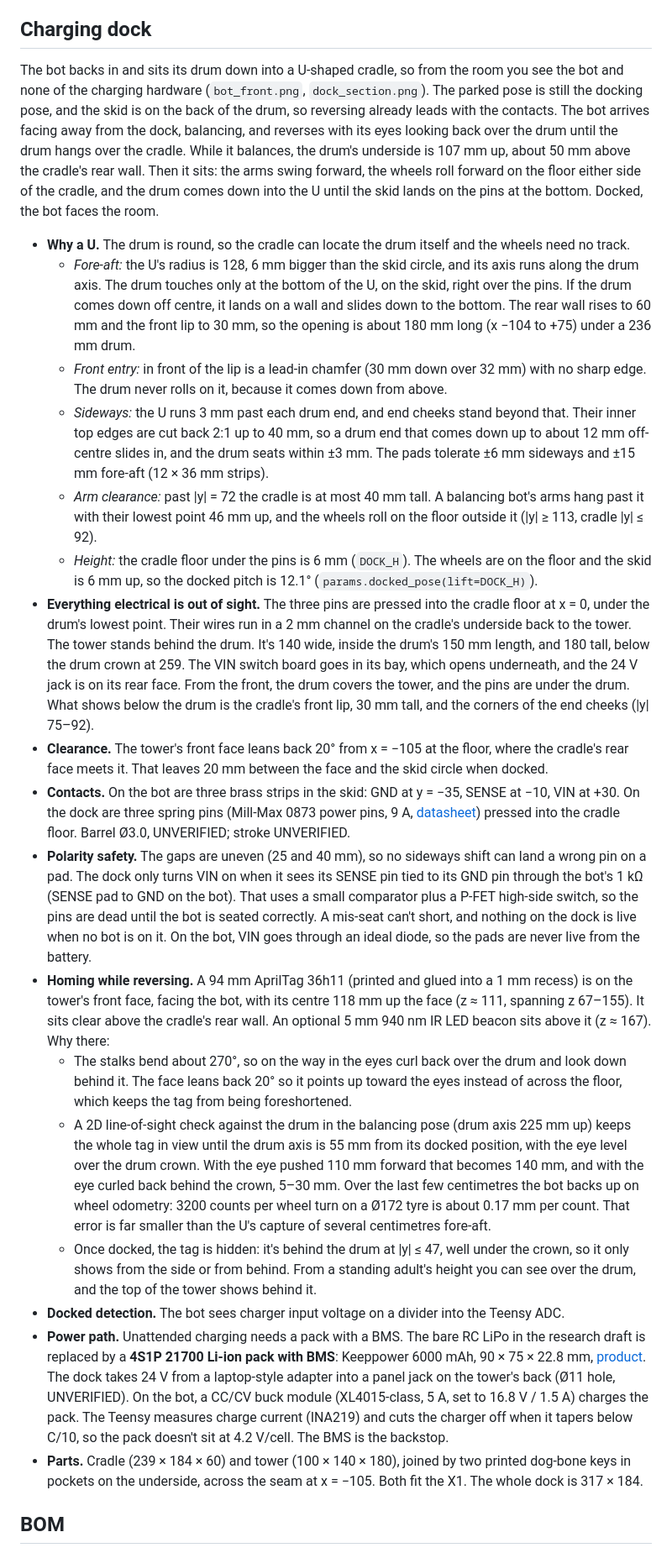
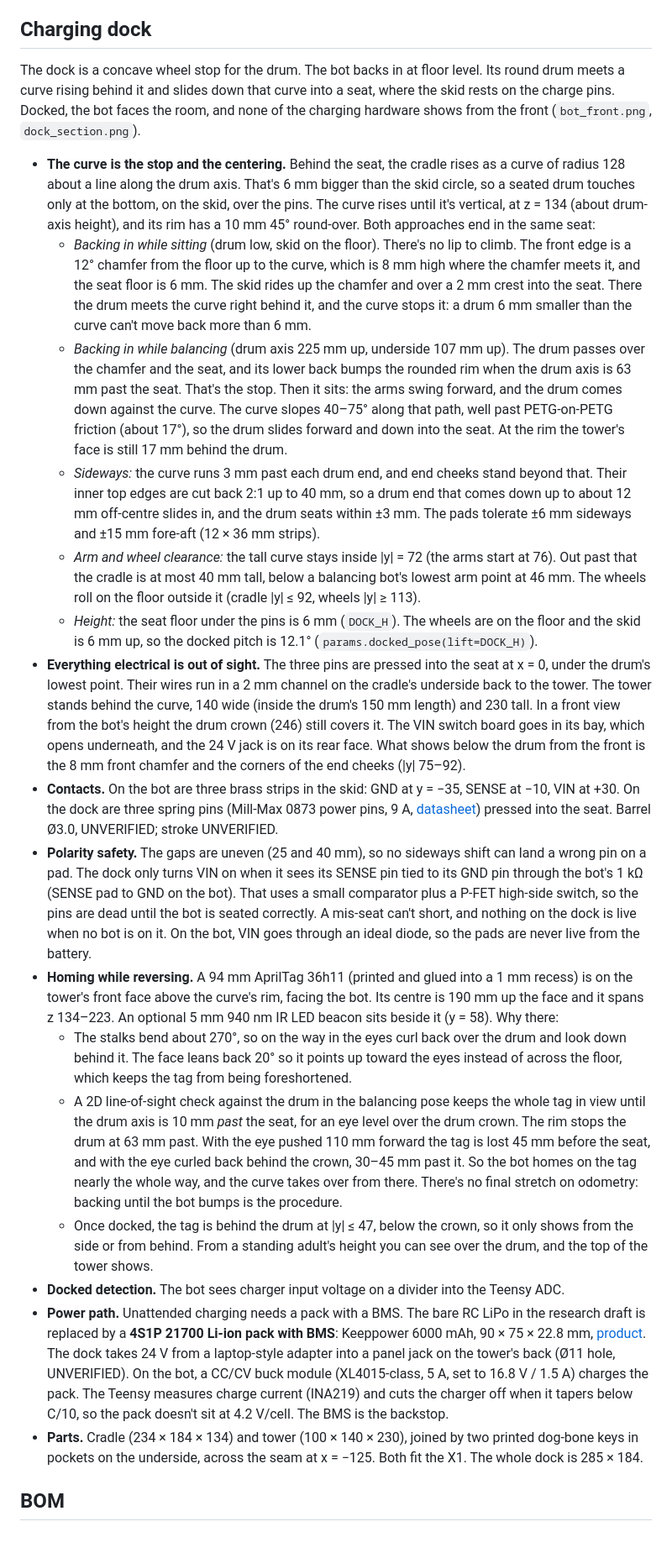
Before and after one commit to stateforward/mosfet, a Markdown page: hardware/README.md, the part around one of its changes. Shown at 84% size. Drawn GitHub-style.

Commit message:
docs(hardware): curved-stop dock: both approaches, clearances, tag placement

```diff
--- a/hardware/README.md
+++ b/hardware/README.md
@@ -163,59 +163,60 @@ It's a 3.4" round IPS, 800×800, 87.6 mm active area on a Ø115 outline, with it
 
 ## Charging dock
 
-The bot backs in and sits its drum down into a U-shaped cradle, so from the room you see the bot and none of the
-charging hardware (`bot_front.png`, `dock_section.png`). The parked pose is still the docking pose, and the skid
-is on the back of the drum, so reversing already leads with the contacts. The bot arrives facing away from the
-dock, balancing, and reverses with its eyes looking back over the drum until the drum hangs over the cradle.
-While it balances, the drum's underside is 107 mm up, about 50 mm above the cradle's rear wall. Then it sits: the
-arms swing forward, the wheels roll forward on the floor either side of the cradle, and the drum comes down into
-the U until the skid lands on the pins at the bottom. Docked, the bot faces the room.
+The dock is a concave wheel stop for the drum. The bot backs in at floor level. Its round drum meets a curve
+rising behind it and slides down that curve into a seat, where the skid rests on the charge pins. Docked, the
+bot faces the room, and none of the charging hardware shows from the front (`bot_front.png`,
+`dock_section.png`).
 
-- **Why a U.** The drum is round, so the cradle can locate the drum itself and the wheels need no track.
-  - *Fore-aft:* the U's radius is 128, 6 mm bigger than the skid circle, and its axis runs along the drum axis.
-    The drum touches only at the bottom of the U, on the skid, right over the pins. If the drum comes down off
-    centre, it lands on a wall and slides down to the bottom. The rear wall rises to 60 mm and the front lip to
-    30 mm, so the opening is about 180 mm long (x −104 to +75) under a 236 mm drum.
-  - *Front entry:* in front of the lip is a lead-in chamfer (30 mm down over 32 mm) with no sharp edge. The drum
-    never rolls on it, because it comes down from above.
-  - *Sideways:* the U runs 3 mm past each drum end, and end cheeks stand beyond that. Their inner top edges are
-    cut back 2:1 up to 40 mm, so a drum end that comes down up to about 12 mm off-centre slides in, and the
+- **The curve is the stop and the centering.** Behind the seat, the cradle rises as a curve of radius 128 about
+  a line along the drum axis. That's 6 mm bigger than the skid circle, so a seated drum touches only at the
+  bottom, on the skid, over the pins. The curve rises until it's vertical, at z = 134 (about drum-axis height),
+  and its rim has a 10 mm 45° round-over. Both approaches end in the same seat:
+  - *Backing in while sitting* (drum low, skid on the floor). There's no lip to climb. The front edge is a 12°
+    chamfer from the floor up to the curve, which is 8 mm high where the chamfer meets it, and the seat floor is
+    6 mm. The skid rides up the chamfer and over a 2 mm crest into the seat. There the drum meets the curve right
+    behind it, and the curve stops it: a drum 6 mm smaller than the curve can't move back more than 6 mm.
+  - *Backing in while balancing* (drum axis 225 mm up, underside 107 mm up). The drum passes over the chamfer and
+    the seat, and its lower back bumps the rounded rim when the drum axis is 63 mm past the seat. That's the stop.
+    Then it sits: the arms swing forward, and the drum comes down against the curve. The curve slopes 40–75°
+    along that path, well past PETG-on-PETG friction (about 17°), so the drum slides forward and down into the
+    seat. At the rim the tower's face is still 17 mm behind the drum.
+  - *Sideways:* the curve runs 3 mm past each drum end, and end cheeks stand beyond that. Their inner top edges
+    are cut back 2:1 up to 40 mm, so a drum end that comes down up to about 12 mm off-centre slides in, and the
     drum seats within ±3 mm. The pads tolerate ±6 mm sideways and ±15 mm fore-aft (12 × 36 mm strips).
-  - *Arm clearance:* past |y| = 72 the cradle is at most 40 mm tall. A balancing bot's arms hang past it with
-    their lowest point 46 mm up, and the wheels roll on the floor outside it (|y| ≥ 113, cradle |y| ≤ 92).
-  - *Height:* the cradle floor under the pins is 6 mm (`DOCK_H`). The wheels are on the floor and the skid is
-    6 mm up, so the docked pitch is 12.1° (`params.docked_pose(lift=DOCK_H)`).
-- **Everything electrical is out of sight.** The three pins are pressed into the cradle floor at x = 0, under
-  the drum's lowest point. Their wires run in a 2 mm channel on the cradle's underside back to the tower. The
-  tower stands behind the drum. It's 140 wide, inside the drum's 150 mm length, and 180 tall, below the drum crown
-  at 259. The VIN switch board goes in its bay, which opens underneath, and the 24 V jack is on its rear face.
-  From the front, the drum covers the tower, and the pins are under the drum. What shows below the drum is the
-  cradle's front lip, 30 mm tall, and the corners of the end cheeks (|y| 75–92).
-- **Clearance.** The tower's front face leans back 20° from x = −105 at the floor, where the cradle's rear face
-  meets it. That leaves 20 mm between the face and the skid circle when docked.
+  - *Arm and wheel clearance:* the tall curve stays inside |y| = 72 (the arms start at 76). Out past that the
+    cradle is at most 40 mm tall, below a balancing bot's lowest arm point at 46 mm. The wheels roll on the floor
+    outside it (cradle |y| ≤ 92, wheels |y| ≥ 113).
+  - *Height:* the seat floor under the pins is 6 mm (`DOCK_H`). The wheels are on the floor and the skid is 6 mm
+    up, so the docked pitch is 12.1° (`params.docked_pose(lift=DOCK_H)`).
+- **Everything electrical is out of sight.** The three pins are pressed into the seat at x = 0, under the drum's
+  lowest point. Their wires run in a 2 mm channel on the cradle's underside back to the tower. The tower stands
+  behind the curve, 140 wide (inside the drum's 150 mm length) and 230 tall. In a front view from the bot's
+  height the drum crown (246) still covers it. The VIN switch board goes in its bay, which opens underneath, and
+  the 24 V jack is on its rear face. What shows below the drum from the front is the 8 mm front chamfer and the
+  corners of the end cheeks (|y| 75–92).
 - **Contacts.** On the bot are three brass strips in the skid: GND at y = −35, SENSE at −10, VIN at +30. On the
   dock are three spring pins (Mill-Max 0873 power pins, 9 A,
   [datasheet](https://www.mill-max.com/products/discrete-spring-loaded-pins/through-hole-mount-spring-loaded-pin/0873/0873-0-15-20-82-14-11-0))
-  pressed into the cradle floor. Barrel Ø3.0, UNVERIFIED; stroke UNVERIFIED.
+  pressed into the seat. Barrel Ø3.0, UNVERIFIED; stroke UNVERIFIED.
 - **Polarity safety.** The gaps are uneven (25 and 40 mm), so no sideways shift can land a wrong pin on a pad.
   The dock only turns VIN on when it sees its SENSE pin tied to its GND pin through the bot's 1 kΩ (SENSE pad to
   GND on the bot). That uses a small comparator plus a P-FET high-side switch, so the pins are dead until the
   bot is seated correctly. A mis-seat can't short, and nothing on the dock is live when no bot is on it. On the
   bot, VIN goes through an ideal diode, so the pads are never live from the battery.
 - **Homing while reversing.** A 94 mm AprilTag 36h11 (printed and glued into a 1 mm recess) is on the tower's
-  front face, facing the bot, with its centre 118 mm up the face (z ≈ 111, spanning z 67–155). It sits clear
-  above the cradle's rear wall. An optional 5 mm 940 nm IR LED beacon sits above it (z ≈ 167). Why there:
+  front face above the curve's rim, facing the bot. Its centre is 190 mm up the face and it spans z 134–223. An
+  optional 5 mm 940 nm IR LED beacon sits beside it (y = 58). Why there:
   - The stalks bend about 270°, so on the way in the eyes curl back over the drum and look down behind it. The
     face leans back 20° so it points up toward the eyes instead of across the floor, which keeps the tag from
     being foreshortened.
-  - A 2D line-of-sight check against the drum in the balancing pose (drum axis 225 mm up) keeps the whole tag in
-    view until the drum axis is 55 mm from its docked position, with the eye level over the drum crown. With
-    the eye pushed 110 mm forward that becomes 140 mm, and with the eye curled back behind the crown, 5–30 mm.
-    Over the last few centimetres the bot backs up on wheel odometry: 3200 counts per wheel turn on a Ø172 tyre
-    is about 0.17 mm per count. That error is far smaller than the U's capture of several centimetres fore-aft.
-  - Once docked, the tag is hidden: it's behind the drum at |y| ≤ 47, well under the crown, so it only shows
-    from the side or from behind. From a standing adult's height you can see over the drum, and the top of the
-    tower shows behind it.
+  - A 2D line-of-sight check against the drum in the balancing pose keeps the whole tag in view until the drum
+    axis is 10 mm *past* the seat, for an eye level over the drum crown. The rim stops the drum at 63 mm past.
+    With the eye pushed 110 mm forward the tag is lost 45 mm before the seat, and with the eye curled back
+    behind the crown, 30–45 mm past it. So the bot homes on the tag nearly the whole way, and the curve takes
+    over from there. There's no final stretch on odometry: backing until the bot bumps is the procedure.
+  - Once docked, the tag is behind the drum at |y| ≤ 47, below the crown, so it only shows from the side or
+    from behind. From a standing adult's height you can see over the drum, and the top of the tower shows.
 - **Docked detection.** The bot sees charger input voltage on a divider into the Teensy ADC.
 - **Power path.** Unattended charging needs a pack with a BMS. The bare RC LiPo in the research draft is
   replaced by a **4S1P 21700 Li-ion pack with BMS**: Keeppower 6000 mAh, 90 × 75 × 22.8 mm,
@@ -224,8 +225,8 @@ the U until the skid lands on the pins at the bottom. Docked, the bot faces the
   UNVERIFIED). On the bot, a CC/CV buck module (XL4015-class, 5 A, set to 16.8 V / 1.5 A) charges the pack.
   The Teensy measures charge current (INA219) and cuts the charger off when it tapers below C/10, so the pack
   doesn't sit at 4.2 V/cell. The BMS is the backstop.
-- **Parts.** Cradle (239 × 184 × 60) and tower (100 × 140 × 180), joined by two printed dog-bone keys in
-  pockets on the underside, across the seam at x = −105. Both fit the X1. The whole dock is 317 × 184.
+- **Parts.** Cradle (234 × 184 × 134) and tower (100 × 140 × 230), joined by two printed dog-bone keys in
+  pockets on the underside, across the seam at x = −125. Both fit the X1. The whole dock is 285 × 184.
 
 ## BOM
 
```
Also changed, not shown: other parts of hardware/README.md (+5 -5 lines).
